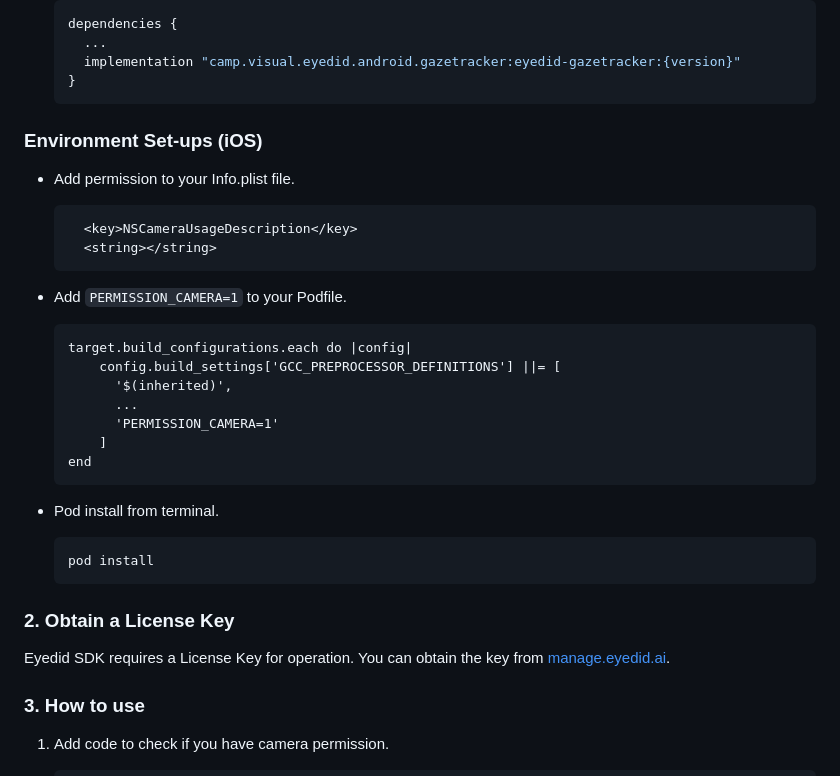
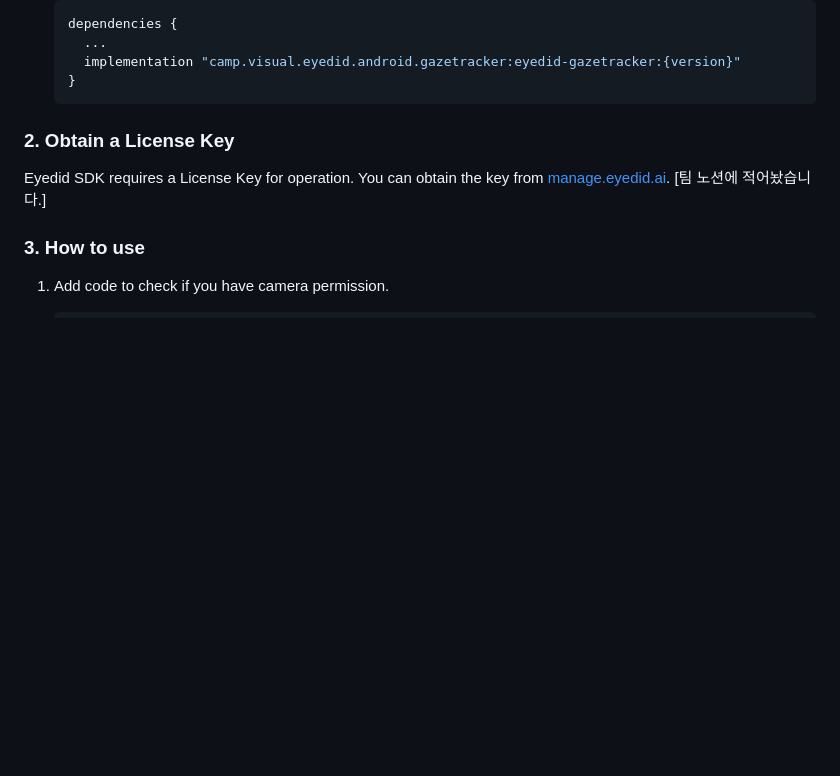
Before and after one commit to gdsc-ssu/Gymi, a Markdown page: README.md, the part around the change. Rendered like a GitHub page; blank space fills up the shorter version.

````diff
--- a/README.md
+++ b/README.md
@@ -53,31 +53,10 @@ All computation is done locally on the device.
     implementation "camp.visual.eyedid.android.gazetracker:eyedid-gazetracker:{version}"
   }
   ```
-### **Environment Set-ups** (iOS)
-
-- Add permission to your Info.plist file.
-  ```
-    <key>NSCameraUsageDescription</key>
-    <string></string>
-  ```
-- Add `PERMISSION_CAMERA=1` to your Podfile.
-
-  ```
-  target.build_configurations.each do |config|
-      config.build_settings['GCC_PREPROCESSOR_DEFINITIONS'] ||= [
-        '$(inherited)',
-        ...
-        'PERMISSION_CAMERA=1'
-      ]
-  end
-  ```
-- Pod install from terminal.
-  ```bash
-  pod install
-  ```
 
 ### 2. Obtain a License Key
   Eyedid SDK requires a License Key for operation. You can obtain the key from [manage.eyedid.ai](https://manage.eyedid.ai).
+  [팀 노션에 적어놨습니다.]
 
 ### 3. How to use
 
````
